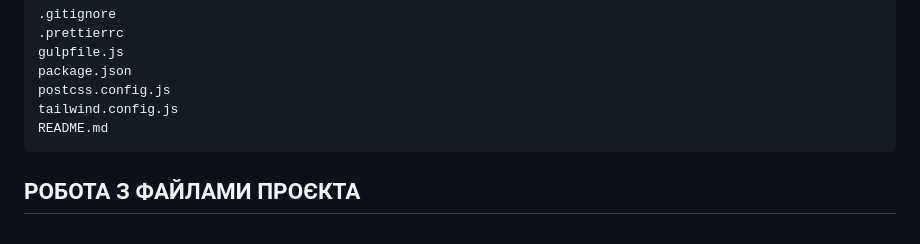
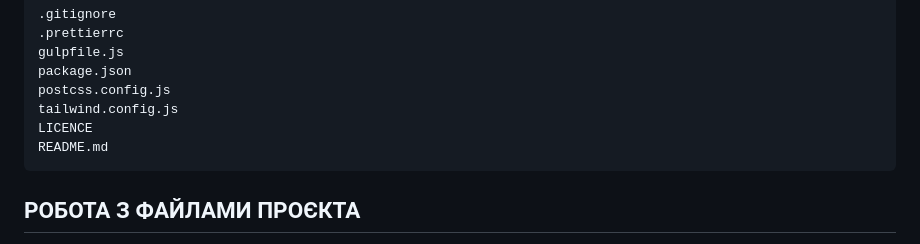
Before and after one commit to ovcharovcoder/gulp-start-tailwindcss-4, a Markdown page: README.md, the part around the change. Rendered like a GitHub page.

````diff
--- a/README.md
+++ b/README.md
@@ -71,6 +71,7 @@ gulpfile.js
 package.json
 postcss.config.js
 tailwind.config.js
+LICENCE
 README.md
 ```
 
````
